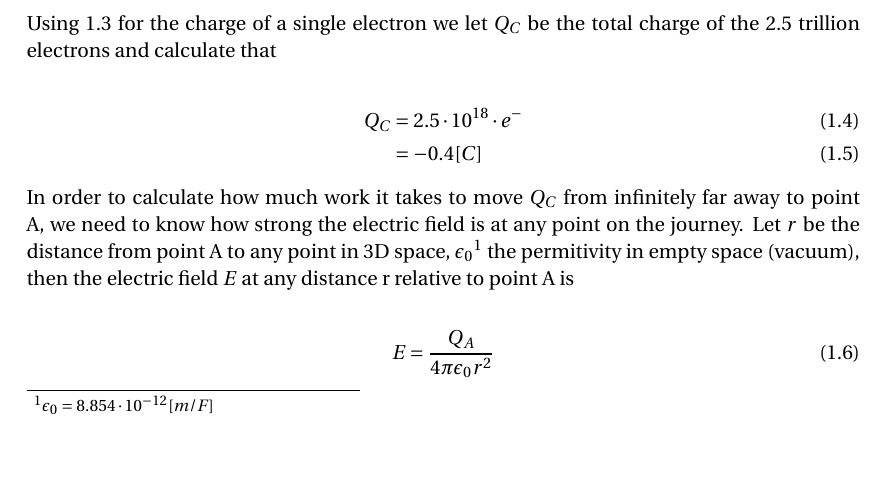
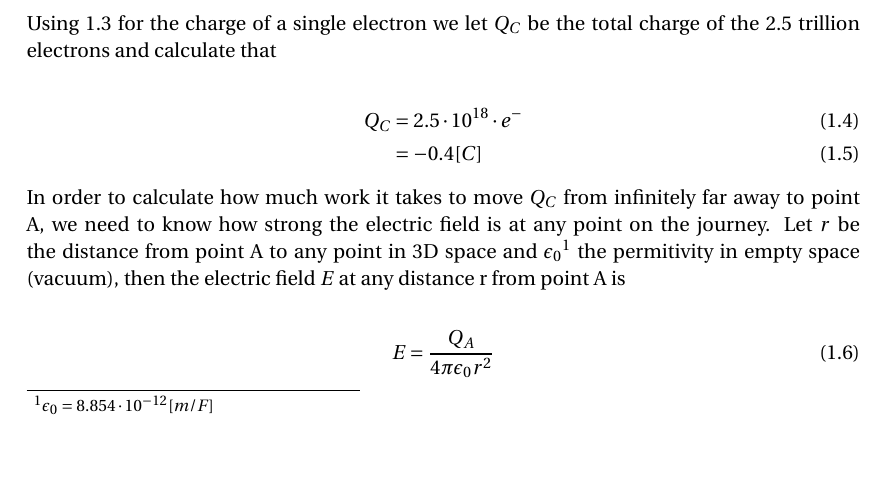
Before and after one commit to T-Kuhn/Latex, a LaTeX problem sheet (ChargesEnergiesAndPotentials/assignment.tex): part of page 1 of 3, cut so that both start at the same text. Compiled offline with pdfLaTeX.

Commit message:
Corrected some wording.

```diff
--- a/ChargesEnergiesAndPotentials/assignment.tex
+++ b/ChargesEnergiesAndPotentials/assignment.tex
@@ -97,8 +97,8 @@ Q_C &= 2.5 \cdot 10^{18} \cdot e^- \\ &= -0.4 [C]
 
 In order to calculate how much work it takes to move $Q_C$ from infinitely far away to point A,
 we need to know how strong the electric field is at any point on the journey.
-Let $r$ be the distance from point A to any point in 3D space, $\epsilon_0$\footnote{$\epsilon_0 = 8.854 \cdot 10 ^ {-12} [m/F] $} the permitivity in empty space (vacuum),
-then the electric field $E$ at any distance r relative to point A is
+Let $r$ be the distance from point A to any point in 3D space and $\epsilon_0$\footnote{$\epsilon_0 = 8.854 \cdot 10 ^ {-12} [m/F] $} the permitivity in empty space (vacuum),
+then the electric field $E$ at any distance r from point A is
 
 \begin{align} \label{eq:3}
 E &= \frac{Q_A}{4 \pi \epsilon_0 r^2}
```
Also changed, not shown: ChargesEnergiesAndPotentials/assignment.pdf, 3 other files.
